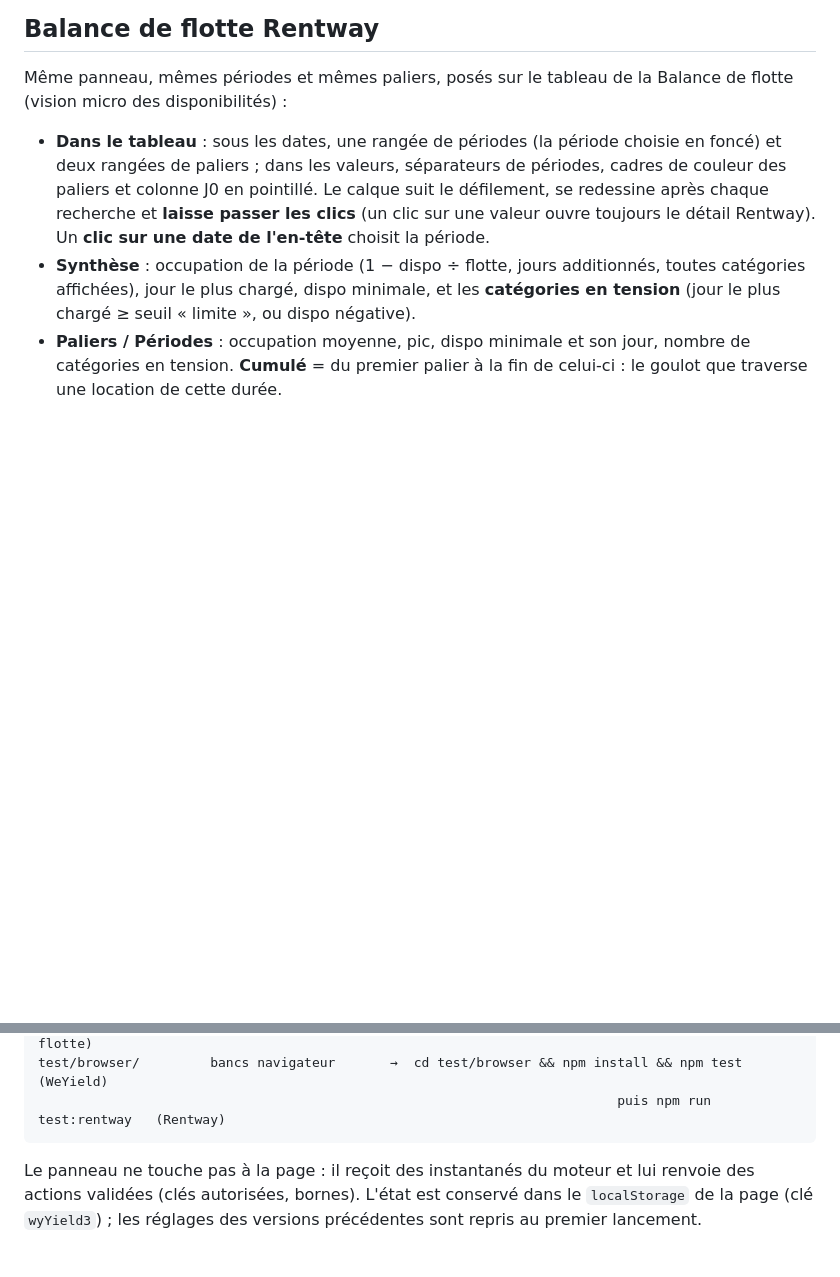
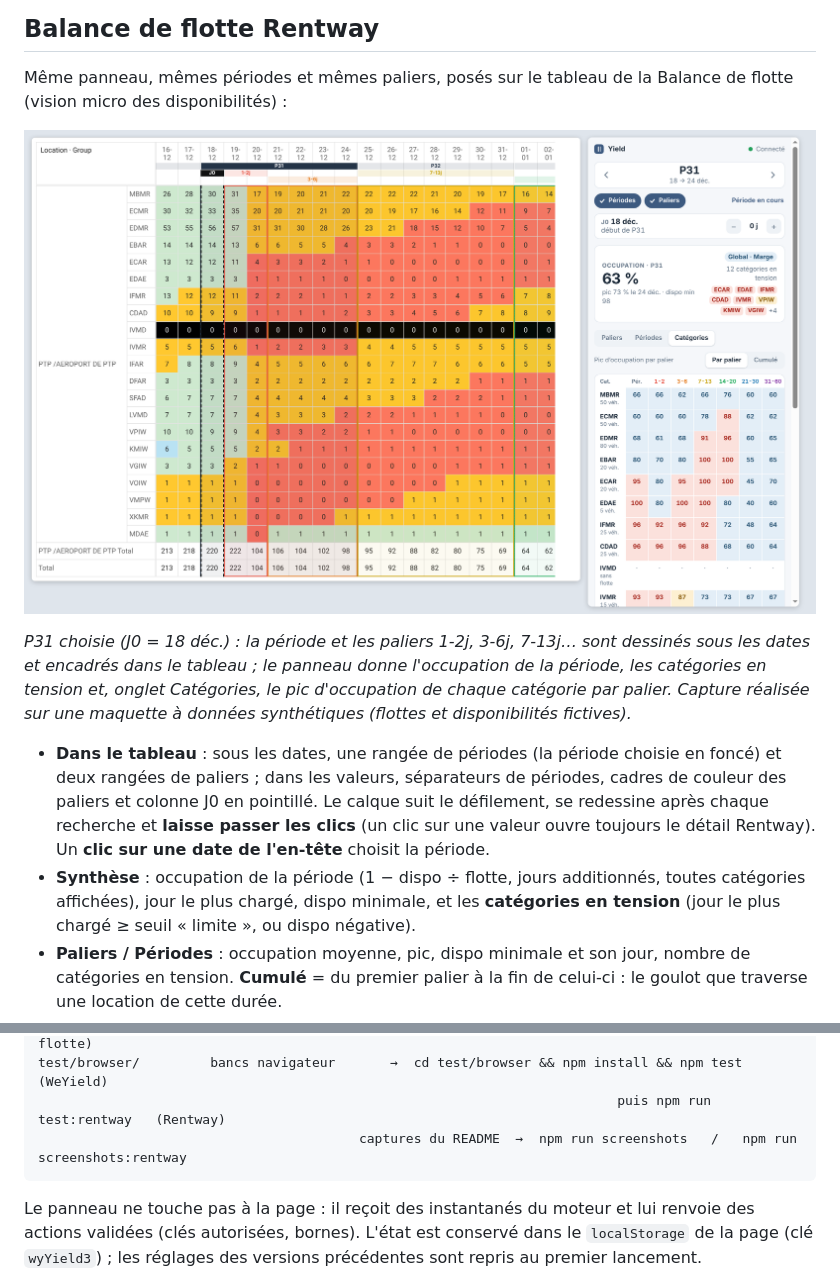
Before and after one commit to valentinffrench/yield-weyield, a Markdown page: README.md, 2 parts joined by grey strips. Drawn GitHub-style; pictures changed too: docs/img/rentway-vue-ensemble.png (added); blank space fills up the shorter version.

````diff
--- a/README.md
+++ b/README.md
@@ -44,6 +44,11 @@ Le panneau suit l'onglet actif. S'il affiche « Page non connectée », recharge
 
 ## Balance de flotte Rentway
 Même panneau, mêmes périodes et mêmes paliers, posés sur le tableau de la Balance de flotte (vision micro des disponibilités) :
+
+![Balance de flotte Rentway : périodes, paliers et J0 posés sur le tableau, occupation par catégorie et par palier dans le panneau latéral](docs/img/rentway-vue-ensemble.png)
+
+*P31 choisie (J0 = 18 déc.) : la période et les paliers 1-2j, 3-6j, 7-13j… sont dessinés sous les dates et encadrés dans le tableau ; le panneau donne l'occupation de la période, les catégories en tension et, onglet Catégories, le pic d'occupation de chaque catégorie par palier. Capture réalisée sur une maquette à données synthétiques (flottes et disponibilités fictives).*
+
 - **Dans le tableau** : sous les dates, une rangée de périodes (la période choisie en foncé) et deux rangées de paliers ; dans les valeurs, séparateurs de périodes, cadres de couleur des paliers et colonne J0 en pointillé. Le calque suit le défilement, se redessine après chaque recherche et **laisse passer les clics** (un clic sur une valeur ouvre toujours le détail Rentway). Un **clic sur une date de l'en-tête** choisit la période.
 - **Synthèse** : occupation de la période (1 − dispo ÷ flotte, jours additionnés, toutes catégories affichées), jour le plus chargé, dispo minimale, et les **catégories en tension** (jour le plus chargé ≥ seuil « limite », ou dispo négative).
 - **Paliers / Périodes** : occupation moyenne, pic, dispo minimale et son jour, nombre de catégories en tension. **Cumulé** = du premier palier à la fin de celui-ci : le goulot que traverse une location de cette durée.
@@ -111,6 +116,7 @@ src/panel/            panel.html / .css / .js : vue + actions, aucun calcul mét
 test/*.test.js        tests unitaires        →  npm test   (dont test/fleet.test.js : balance de flotte)
 test/browser/         bancs navigateur       →  cd test/browser && npm install && npm test   (WeYield)
                                                                           puis npm run test:rentway   (Rentway)
+                                         captures du README  →  npm run screenshots   /   npm run screenshots:rentway
 ```
 Le panneau ne touche pas à la page : il reçoit des instantanés du moteur et lui renvoie des actions validées (clés autorisées, bornes). L'état est conservé dans le `localStorage` de la page (clé `wyYield3`) ; les réglages des versions précédentes sont repris au premier lancement.
 
````
Also changed, not shown: 4 other files.
